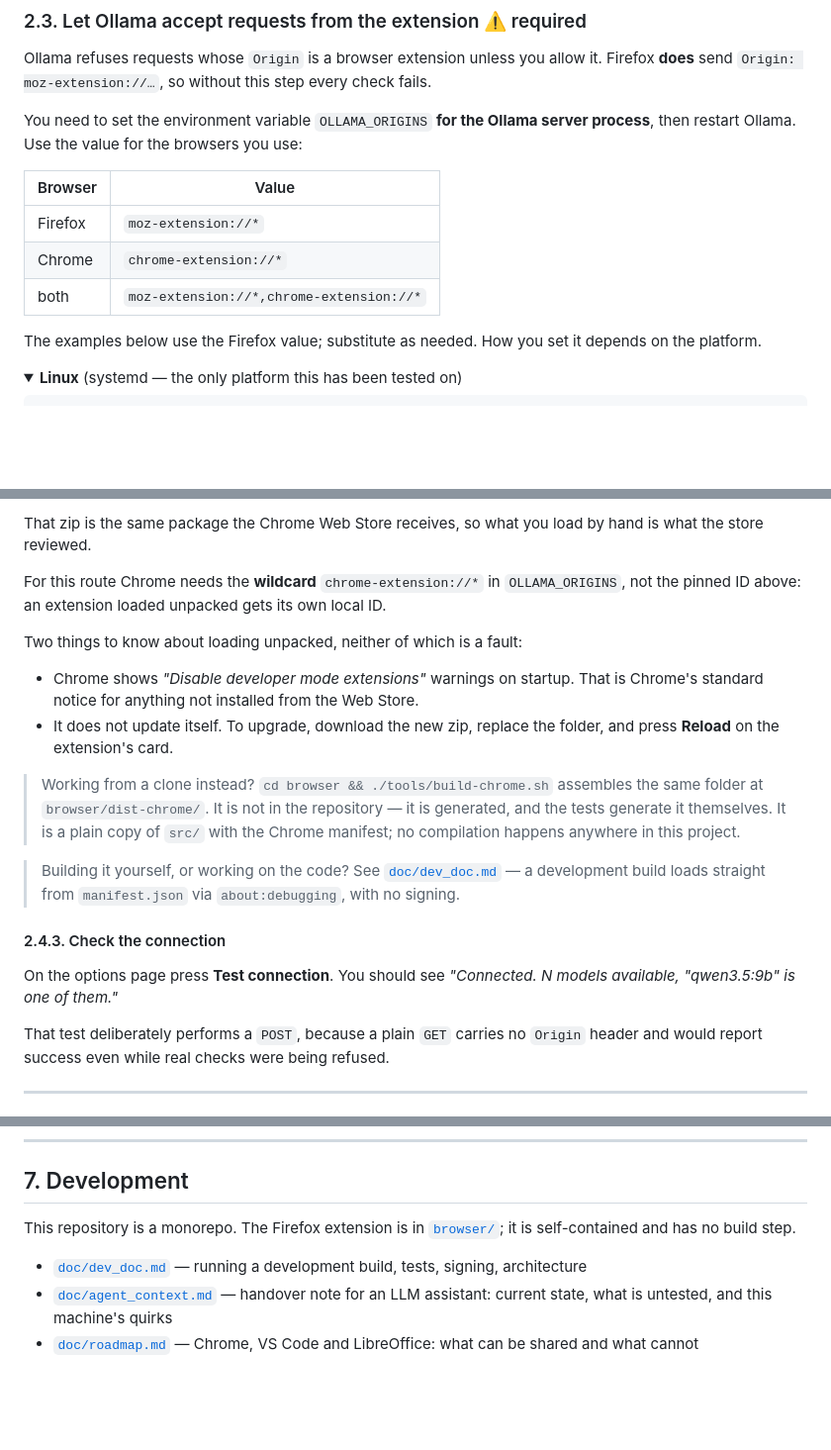
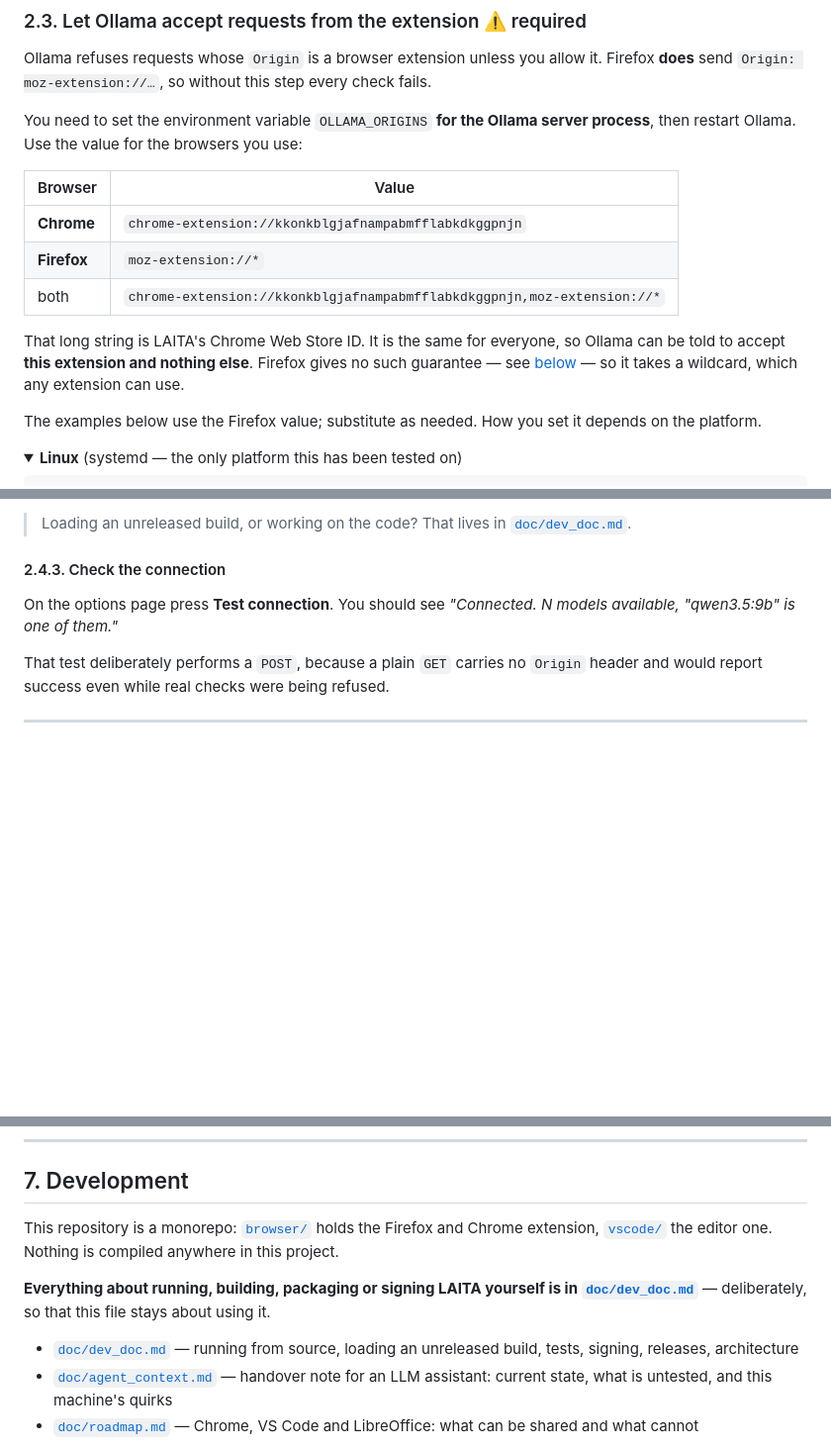
Before and after one commit to sylvaticus/laita, a Markdown page: README.md, 3 parts joined by grey strips. Shown at 99% size. Drawn GitHub-style; blank space fills up the shorter version.

```diff
--- a/README.md
+++ b/README.md
@@ -95,9 +95,14 @@ process**, then restart Ollama. Use the value for the browsers you use:
 
 | Browser | Value |
 | --- | --- |
-| Firefox | `moz-extension://*` |
-| Chrome | `chrome-extension://*` |
-| both | `moz-extension://*,chrome-extension://*` |
+| **Chrome** | `chrome-extension://kkonkblgjafnampabmfflabkdkggpnjn` |
+| **Firefox** | `moz-extension://*` |
+| both | `chrome-extension://kkonkblgjafnampabmfflabkdkggpnjn,moz-extension://*` |
+
+That long string is LAITA's Chrome Web Store ID. It is the same for everyone, so Ollama
+can be told to accept **this extension and nothing else**. Firefox gives no such
+guarantee — see [below](#why-firefox-needs-a-wildcard) — so it takes a wildcard, which
+any extension can use.
 
 The examples below use the Firefox value; substitute as needed. How you set it depends on
 the platform.
@@ -267,24 +228,5 @@ store entirely. **You do not need to build anything:**
-That zip is the same package the Chrome Web Store receives, so what you load by hand is
-what the store reviewed.
-
-For this route Chrome needs the **wildcard** `chrome-extension://*` in `OLLAMA_ORIGINS`,
-not the pinned ID above: an extension loaded unpacked gets its own local ID.
-
-Two things to know about loading unpacked, neither of which is a fault:
-
-- Chrome shows *"Disable developer mode extensions"* warnings on startup. That is Chrome's
-  standard notice for anything not installed from the Web Store.
-- It does not update itself. To upgrade, download the new zip, replace the folder, and
-  press **Reload** on the extension's card.
-
-> Working from a clone instead? `cd browser && ./tools/build-chrome.sh` assembles the same
-> folder at `browser/dist-chrome/`. It is not in the repository — it is generated, and the
-> tests generate it themselves. It is a plain copy of `src/` with the Chrome manifest; no
-> compilation happens anywhere in this project.
-
-> Building it yourself, or working on the code? See
-> [`doc/dev_doc.md`](doc/dev_doc.md) — a development build loads straight from
-> `manifest.json` via `about:debugging`, with no signing.
+> Loading an unreleased build, or working on the code? That lives in
+> [`doc/dev_doc.md`](doc/dev_doc.md).
 
 #### 2.4.3. Check the connection
 
@@ -642,11 +579,16 @@ paused.
 
 ## 7. Development
 
-This repository is a monorepo. The Firefox extension is in [`browser/`](browser/); it is
-self-contained and has no build step.
+This repository is a monorepo: [`browser/`](browser/) holds the Firefox and Chrome
+extension, [`vscode/`](vscode/) the editor one. Nothing is compiled anywhere in this
+project.
 
-- [`doc/dev_doc.md`](doc/dev_doc.md) — running a development build, tests, signing,
-  architecture
+**Everything about running, building, packaging or signing LAITA yourself is in
+[`doc/dev_doc.md`](doc/dev_doc.md)** — deliberately, so that this file stays about using
+it.
+
+- [`doc/dev_doc.md`](doc/dev_doc.md) — running from source, loading an unreleased build,
+  tests, signing, releases, architecture
 - [`doc/agent_context.md`](doc/agent_context.md) — handover note for an LLM assistant:
   current state, what is untested, and this machine's quirks
 - [`doc/roadmap.md`](doc/roadmap.md) — Chrome, VS Code and LibreOffice: what can be
```
Also changed, not shown: other parts of README.md (+23 -72 lines), doc/dev_doc.md (+34 -7 lines), vscode/README.md (+3 -19 lines).
